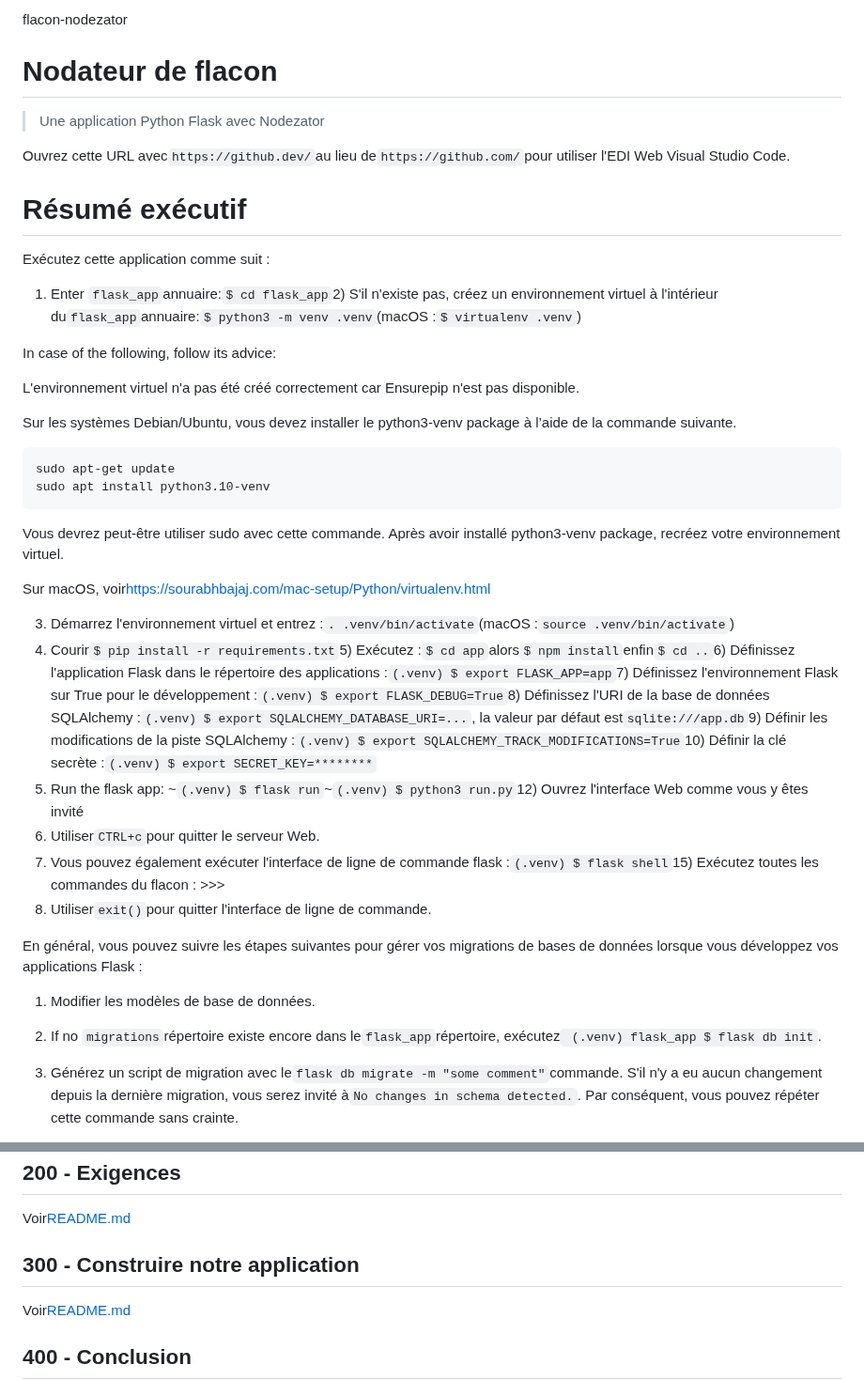
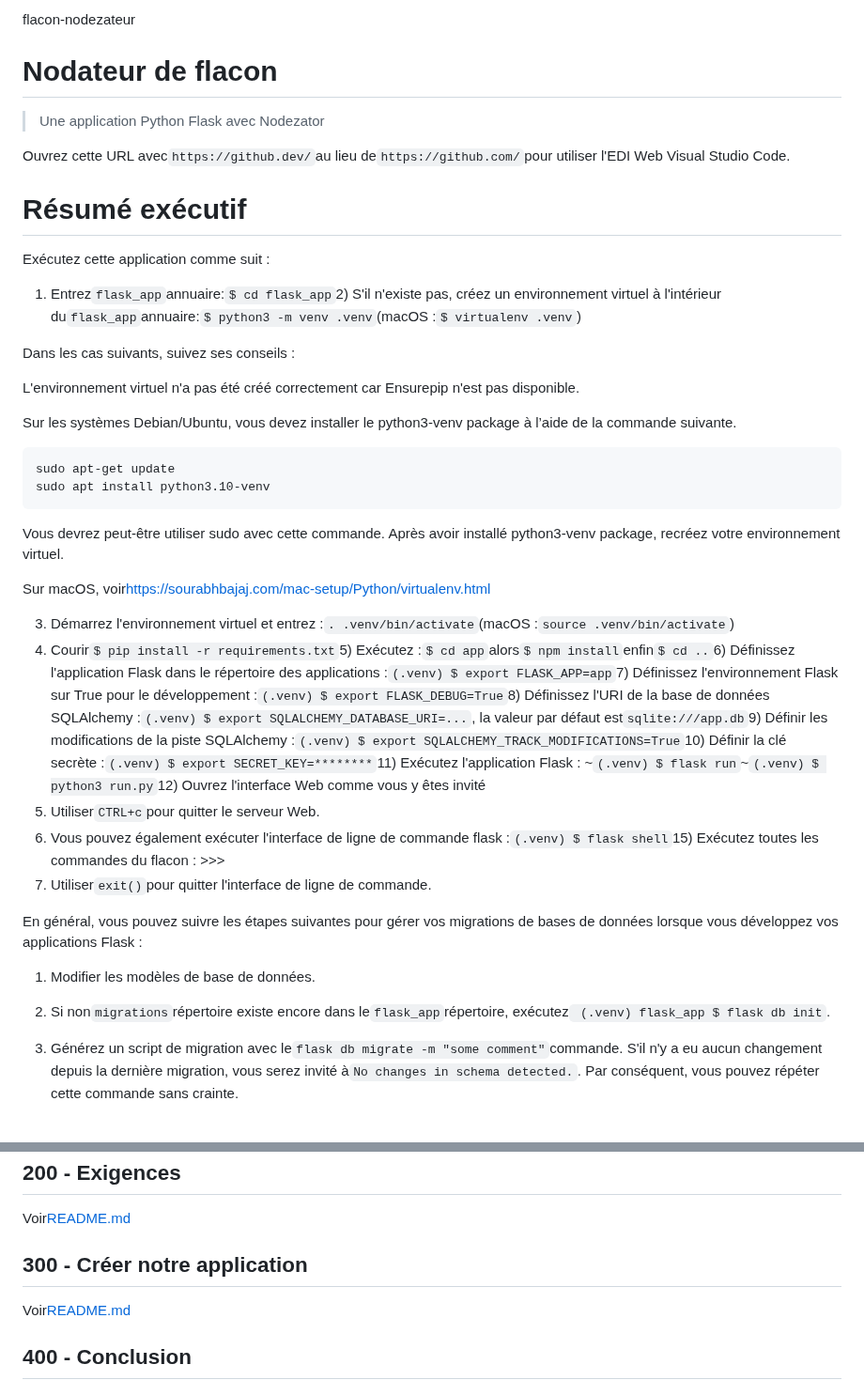
Before and after one commit to vanHeemstraSystems/flask-nodezator, a Markdown page: README.fr.md, 2 parts joined by grey strips. Shown at 94% size. Drawn GitHub-style.

Commit message:
docs: Added README."fr".md translation via https://github.com/dephraiim/translate-readme

```diff
--- a/README.fr.md
+++ b/README.fr.md
@@ -1,4 +1,4 @@
-flacon-nodezator
+flacon-nodezateur
 
 # Nodateur de flacon
 
@@ -10,9 +10,9 @@ Ouvrez cette URL avec`https://github.dev/`au lieu de`https://github.com/`pour ut
 
 Exécutez cette application comme suit :
 
-1) Enter `flask_app`annuaire:`$ cd flask_app`2) S'il n'existe pas, créez un environnement virtuel à l'intérieur du`flask_app`annuaire:`$ python3 -m venv .venv`(macOS :`$ virtualenv .venv`)
+1) Entrez`flask_app`annuaire:`$ cd flask_app`2) S'il n'existe pas, créez un environnement virtuel à l'intérieur du`flask_app`annuaire:`$ python3 -m venv .venv`(macOS :`$ virtualenv .venv`)
 
-In case of the following, follow its advice:
+Dans les cas suivants, suivez ses conseils :
 
 L'environnement virtuel n'a pas été créé correctement car Ensurepip n'est pas
 disponible.
@@ -29,8 +29,7 @@ package, recréez votre environnement virtuel.
 Sur macOS, voir<https://sourabhbajaj.com/mac-setup/Python/virtualenv.html>
 
 3) Démarrez l'environnement virtuel et entrez :`. .venv/bin/activate`(macOS :`source .venv/bin/activate`)
-4) Courir`$ pip install -r requirements.txt`5) Exécutez :`$ cd app`alors`$ npm install`enfin`$ cd ..`6) Définissez l'application Flask dans le répertoire des applications :`(.venv) $ export FLASK_APP=app`7) Définissez l'environnement Flask sur True pour le développement :`(.venv) $ export FLASK_DEBUG=True`8) Définissez l'URI de la base de données SQLAlchemy :`(.venv) $ export SQLALCHEMY_DATABASE_URI=...`, la valeur par défaut est`sqlite:///app.db`9) Définir les modifications de la piste SQLAlchemy :`(.venv) $ export SQLALCHEMY_TRACK_MODIFICATIONS=True`10) Définir la clé secrète :`(.venv) $ export SECRET_KEY=********`
-11) Run the flask app: ~`(.venv) $ flask run`~`(.venv) $ python3 run.py`12) Ouvrez l'interface Web comme vous y êtes invité
+4) Courir`$ pip install -r requirements.txt`5) Exécutez :`$ cd app`alors`$ npm install`enfin`$ cd ..`6) Définissez l'application Flask dans le répertoire des applications :`(.venv) $ export FLASK_APP=app`7) Définissez l'environnement Flask sur True pour le développement :`(.venv) $ export FLASK_DEBUG=True`8) Définissez l'URI de la base de données SQLAlchemy :`(.venv) $ export SQLALCHEMY_DATABASE_URI=...`, la valeur par défaut est`sqlite:///app.db`9) Définir les modifications de la piste SQLAlchemy :`(.venv) $ export SQLALCHEMY_TRACK_MODIFICATIONS=True`10) Définir la clé secrète :`(.venv) $ export SECRET_KEY=********`11) Exécutez l'application Flask : ~`(.venv) $ flask run`~`(.venv) $ python3 run.py`12) Ouvrez l'interface Web comme vous y êtes invité
 13) Utiliser`CTRL+c`pour quitter le serveur Web.
 14) Vous pouvez également exécuter l'interface de ligne de commande flask :`(.venv) $ flask shell`15) Exécutez toutes les commandes du flacon : >>>
 16) Utiliser`exit()`pour quitter l'interface de ligne de commande.
@@ -39,7 +38,7 @@ En général, vous pouvez suivre les étapes suivantes pour gérer vos migration
 
 1) Modifier les modèles de base de données.
 
-2) If no `migrations`répertoire existe encore dans le`flask_app`répertoire, exécutez` (.venv) flask_app $ flask db init`.
+2) Si non`migrations`répertoire existe encore dans le`flask_app`répertoire, exécutez` (.venv) flask_app $ flask db init`.
 
 3) Générez un script de migration avec le`flask db migrate -m "some comment"`commande. S'il n'y a eu aucun changement depuis la dernière migration, vous serez invité à`No changes in schema detected.`. Par conséquent, vous pouvez répéter cette commande sans crainte.
 
@@ -57,7 +56,7 @@ Voir[README.md](./100/README.md)
 
 Voir[README.md](./200/README.md)
 
-## 300 - Construire notre application
+## 300 - Créer notre application
 
 Voir[README.md](./300/README.md)
 
```
